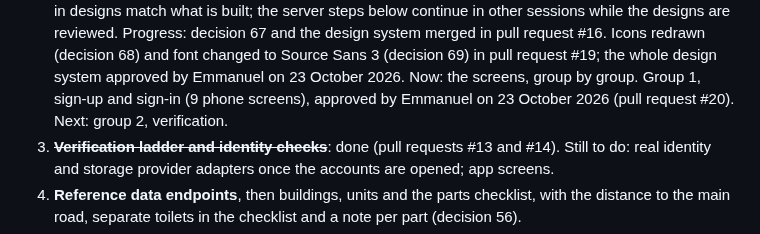
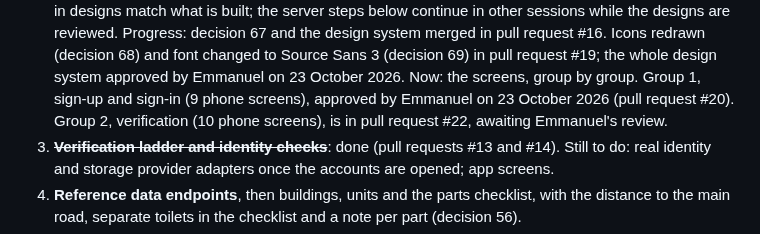
Before and after one commit to projectiles-tech-hub/findhousequick, a Markdown page: docs/STATUS.md, the part around the change. GitHub-like rendering.

Commit message:
Step 2c, group 2: verification phone screens
Co-Authored-By: Claude Opus 5.5 <noreply@anthropic.com>
Claude-Session: https://claude.ai/code/session_01QEVs5DsHdDxpHJsp9WjrLL

```diff
--- a/docs/STATUS.md
+++ b/docs/STATUS.md
@@ -119,7 +119,8 @@ Updated: 23 October 2026. Read this after CLAUDE.md at the start of every build
     Progress: decision 67 and the design system merged in pull request #16. Icons redrawn (decision 68) and font
     changed to Source Sans 3 (decision 69) in pull request #19; the whole design system approved by Emmanuel on
     23 October 2026. Now: the screens, group by group. Group 1, sign-up and sign-in (9 phone
-    screens), approved by Emmanuel on 23 October 2026 (pull request #20). Next: group 2, verification.
+    screens), approved by Emmanuel on 23 October 2026 (pull request #20). Group 2, verification (10 phone screens), is in pull
+    request #22, awaiting Emmanuel's review.
 3. ~~**Verification ladder and identity checks**~~: done (pull requests #13 and #14). Still to do: real
    identity and storage provider adapters once the accounts are opened; app screens.
 4. **Reference data endpoints**, then buildings, units and the parts checklist, with the distance to the main
```
Also changed, not shown: docs/designs.md (+12 -0 lines).
